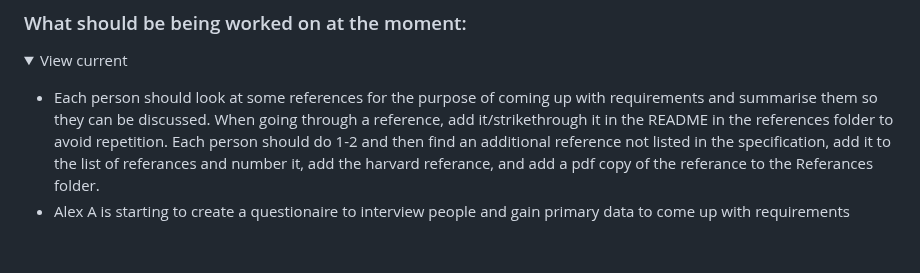
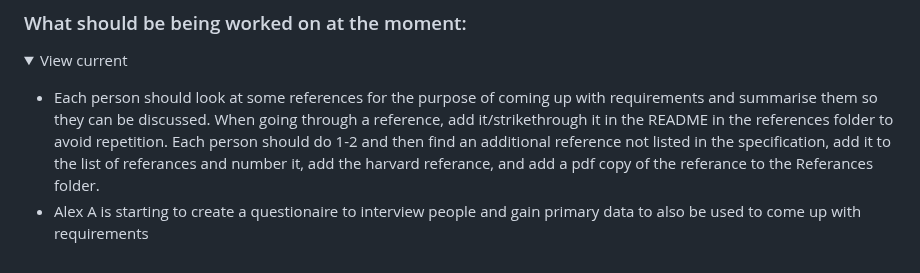
Before and after one commit to CM10313-Group-19/Personal-Infomatics-Software, a Markdown page: README.md, the part around the change. Drawn GitHub-style; folded sections open.

```diff
--- a/README.md
+++ b/README.md
@@ -36,6 +36,6 @@ Main repository for the coursework
 <p>
 
   - Each person should look at some references for the purpose of coming up with requirements and summarise them so they can be discussed. When going through a reference, add it/strikethrough it in the README in the references folder to avoid repetition. Each person should do 1-2 and then find an additional reference not listed in the specification, add it to the list of referances and number it, add the harvard referance, and add a pdf copy of the referance to the Referances folder.
-  - Alex A is starting to create a questionaire to interview people and gain primary data to come up with requirements
+  - Alex A is starting to create a questionaire to interview people and gain primary data to also be used to come up with requirements
 
 </p></details>
```
